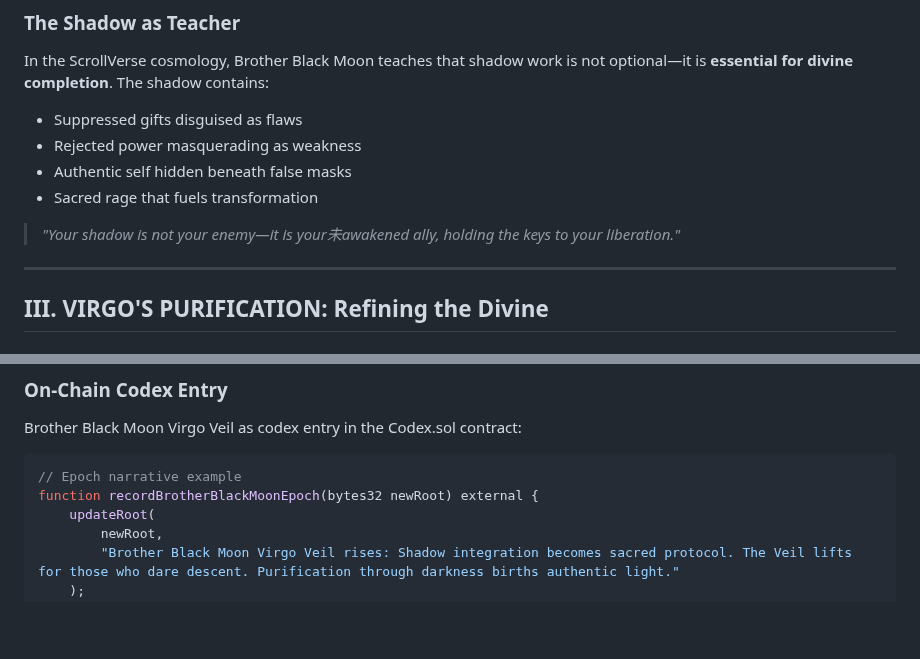
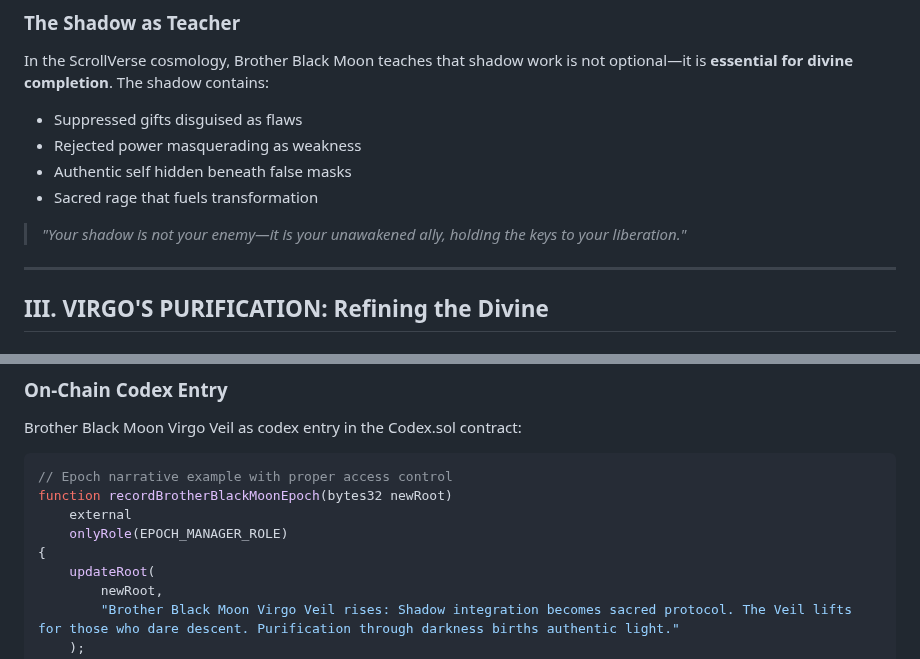
Before and after one commit to skills/introduction-to-github, a Markdown page: scrollverse-docs/Brother-Black-Moon-Virgo-Veil-Codex.md, 2 parts joined by grey strips. GitHub-like rendering; blank space fills up the shorter version.

Commit message:
Fix typo and add access control to code example
Co-authored-by: chaishillomnitech1 <211137784+chaishillomnitech1@users.noreply.github.com>

````diff
--- a/scrollverse-docs/Brother-Black-Moon-Virgo-Veil-Codex.md
+++ b/scrollverse-docs/Brother-Black-Moon-Virgo-Veil-Codex.md
@@ -54,7 +54,7 @@ In the ScrollVerse cosmology, Brother Black Moon teaches that shadow work is not
 - Authentic self hidden beneath false masks
 - Sacred rage that fuels transformation
 
-> *"Your shadow is not your enemy—it is your未awakened ally, holding the keys to your liberation."*
+> *"Your shadow is not your enemy—it is your unawakened ally, holding the keys to your liberation."*
 
 ---
 
@@ -479,8 +479,11 @@ Shadow work as celebration, not punishment:
 Brother Black Moon Virgo Veil as codex entry in the Codex.sol contract:
 
 ```solidity
-// Epoch narrative example
-function recordBrotherBlackMoonEpoch(bytes32 newRoot) external {
+// Epoch narrative example with proper access control
+function recordBrotherBlackMoonEpoch(bytes32 newRoot)
+    external
+    onlyRole(EPOCH_MANAGER_ROLE)
+{
     updateRoot(
         newRoot,
         "Brother Black Moon Virgo Veil rises: Shadow integration becomes sacred protocol. The Veil lifts for those who dare descent. Purification through darkness births authentic light."
````
